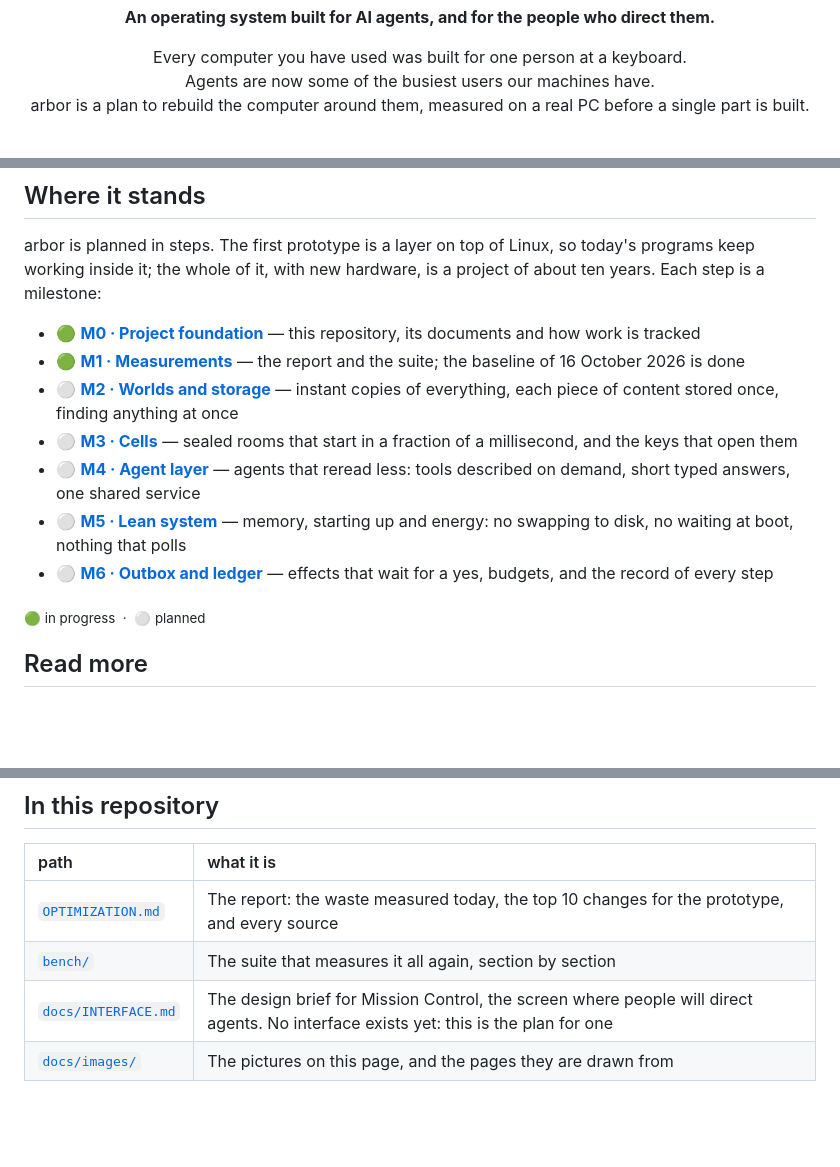
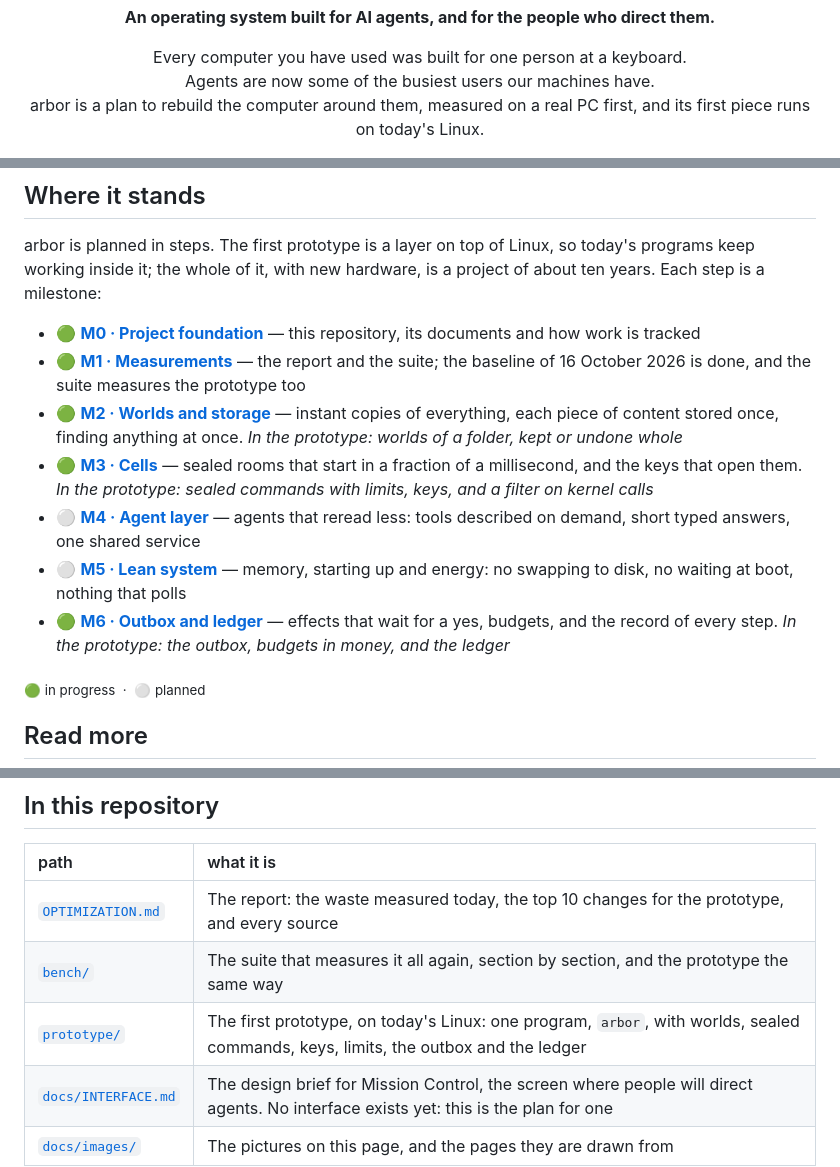
Before and after one commit to NahuelGenchi/arbor, a Markdown page: README.md, 3 parts joined by grey strips. GitHub-like rendering; blank space fills up the shorter version.

```diff
--- a/README.md
+++ b/README.md
@@ -5,6 +5,6 @@
   <p>
     Every computer you have used was built for one person at a keyboard.<br>
     Agents are now some of the busiest users our machines have.<br>
-    arbor is a plan to rebuild the computer around them, measured on a real PC before a single part is built.
+    arbor is a plan to rebuild the computer around them, measured on a real PC first, and its first piece runs on today's Linux.
   </p>
   <p>
@@ -175,12 +210,12 @@ It writes a report to `bench/results/` with every number next to the one measure
 arbor is planned in steps. The first prototype is a layer on top of Linux, so today's programs keep working inside it; the whole of it, with new hardware, is a project of about ten years. Each step is a milestone:
 
 - 🟢 **[M0 · Project foundation](https://github.com/NahuelGenchi/arbor/milestone/1)** — this repository, its documents and how work is tracked
-- 🟢 **[M1 · Measurements](https://github.com/NahuelGenchi/arbor/milestone/2)** — the report and the suite; the baseline of 16 October 2026 is done
-- ⚪ **[M2 · Worlds and storage](https://github.com/NahuelGenchi/arbor/milestone/3)** — instant copies of everything, each piece of content stored once, finding anything at once
-- ⚪ **[M3 · Cells](https://github.com/NahuelGenchi/arbor/milestone/4)** — sealed rooms that start in a fraction of a millisecond, and the keys that open them
+- 🟢 **[M1 · Measurements](https://github.com/NahuelGenchi/arbor/milestone/2)** — the report and the suite; the baseline of 16 October 2026 is done, and the suite measures the prototype too
+- 🟢 **[M2 · Worlds and storage](https://github.com/NahuelGenchi/arbor/milestone/3)** — instant copies of everything, each piece of content stored once, finding anything at once. *In the prototype: worlds of a folder, kept or undone whole*
+- 🟢 **[M3 · Cells](https://github.com/NahuelGenchi/arbor/milestone/4)** — sealed rooms that start in a fraction of a millisecond, and the keys that open them. *In the prototype: sealed commands with limits, keys, and a filter on kernel calls*
 - ⚪ **[M4 · Agent layer](https://github.com/NahuelGenchi/arbor/milestone/5)** — agents that reread less: tools described on demand, short typed answers, one shared service
 - ⚪ **[M5 · Lean system](https://github.com/NahuelGenchi/arbor/milestone/6)** — memory, starting up and energy: no swapping to disk, no waiting at boot, nothing that polls
-- ⚪ **[M6 · Outbox and ledger](https://github.com/NahuelGenchi/arbor/milestone/7)** — effects that wait for a yes, budgets, and the record of every step
+- 🟢 **[M6 · Outbox and ledger](https://github.com/NahuelGenchi/arbor/milestone/7)** — effects that wait for a yes, budgets, and the record of every step. *In the prototype: the outbox, budgets in money, and the ledger*
 
 <sub>🟢 in progress &nbsp;·&nbsp; ⚪ planned</sub>
 
@@ -204,7 +239,8 @@ arbor is planned in steps. The first prototype is a layer on top of Linux, so to
 | path | what it is |
 | :--- | :--- |
 | [`OPTIMIZATION.md`](OPTIMIZATION.md) | The report: the waste measured today, the top 10 changes for the prototype, and every source |
-| [`bench/`](bench/) | The suite that measures it all again, section by section |
+| [`bench/`](bench/) | The suite that measures it all again, section by section, and the prototype the same way |
+| [`prototype/`](prototype/) | The first prototype, on today's Linux: one program, `arbor`, with worlds, sealed commands, keys, limits, the outbox and the ledger |
 | [`docs/INTERFACE.md`](docs/INTERFACE.md) | The design brief for Mission Control, the screen where people will direct agents. No interface exists yet: this is the plan for one |
 | [`docs/images/`](docs/images/) | The pictures on this page, and the pages they are drawn from |
 
```
Also changed, not shown: other parts of README.md (+39 -4 lines).
